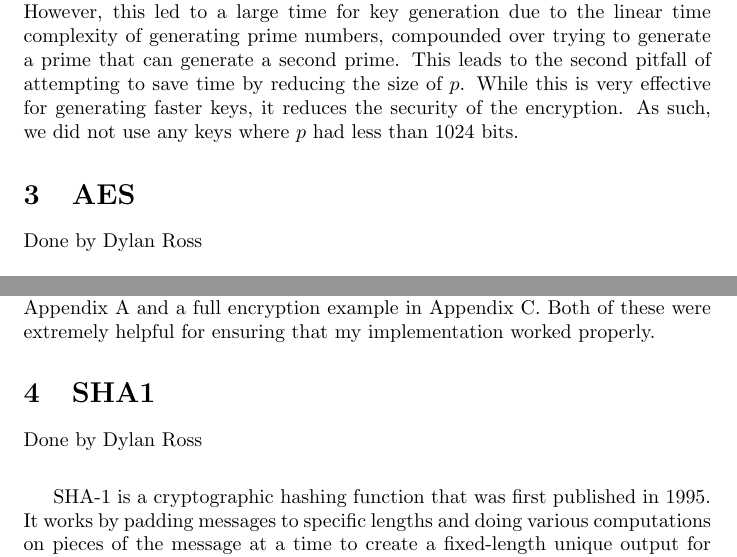
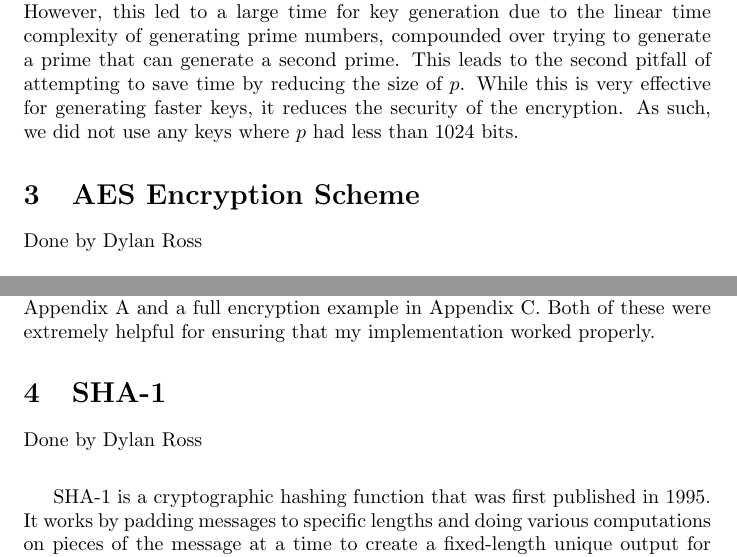
Before and after one commit to dylanross620/Crypto-TeamProject, a LaTeX document (writeup/writeup-whitehat.tex, which reads writeup/aes.tex, writeup/sha.tex): two parts of pages 8 and 11 of 13, joined at a grey line, cut so that both start at the same text. Compiled offline with pdfLaTeX.

Commit message:
Made writeup look nicer

```diff
--- a/writeup/aes.tex
+++ b/writeup/aes.tex
@@ -1,4 +1,4 @@
-\section{AES}\label{sec:aes}
+\section{AES Encryption Scheme}\label{sec:aes}
 Done by Dylan Ross\\
 
 	\medskip
--- a/writeup/sha.tex
+++ b/writeup/sha.tex
@@ -1,4 +1,4 @@
-\section{SHA1}\label{sec:sha}
+\section{SHA-1}\label{sec:sha}
 Done by Dylan Ross\\
 
 	\medskip
```
Also changed, not shown: writeup/elgamal.tex (+1 -1 lines), writeup/writeup-whitehat.pdf, 7 other files.
